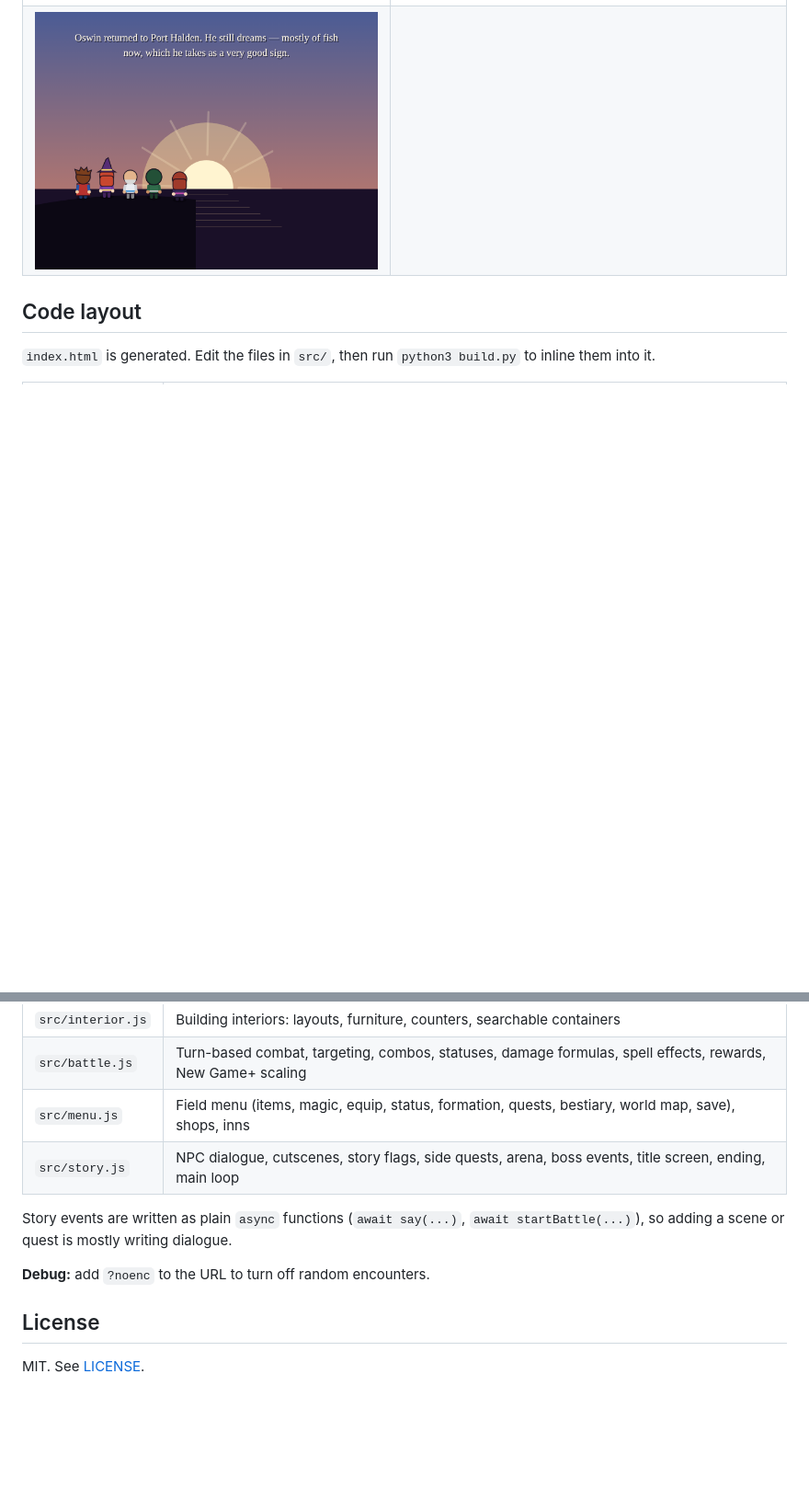
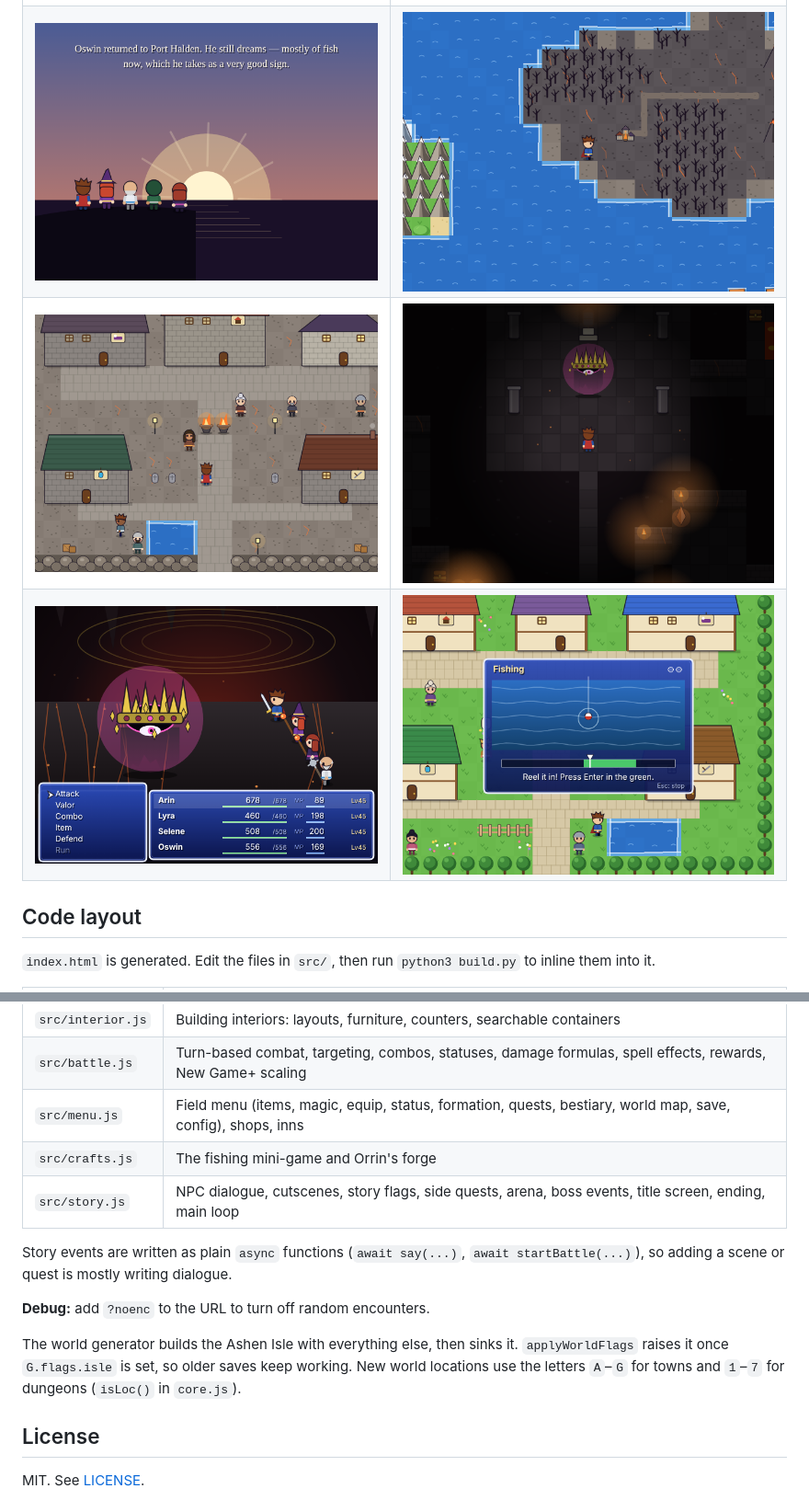
Before and after one commit to CptNope/Laternfall, a Markdown page: README.md, 2 parts joined by grey strips. Shown at 92% size. GitHub-like rendering; pictures changed too: docs/screenshots/ashen-isle.png (added), docs/screenshots/crownfall-abyss.png (added), docs/screenshots/fishing.png (added); blank space fills up the shorter version.

```diff
--- a/README.md
+++ b/README.md
@@ -101,7 +113,9 @@ Beyond the main quest, the desert holds the tomb of the king who lit the first L
 | ![Arena](docs/screenshots/arena.png) | ![Astral Wyrm](docs/screenshots/astral-wyrm.png) |
 | ![Frostmere](docs/screenshots/frostmere.png) | ![Final boss](docs/screenshots/final-boss.png) |
 | ![World map](docs/screenshots/world-map.png) | ![Bestiary](docs/screenshots/bestiary.png) |
-| ![Ending](docs/screenshots/ending.png) | |
+| ![Ending](docs/screenshots/ending.png) | ![The Ashen Isle](docs/screenshots/ashen-isle.png) |
+| ![Lastlight](docs/screenshots/lastlight.png) | ![Crownfall Abyss](docs/screenshots/crownfall-abyss.png) |
+| ![The Hollow Crown](docs/screenshots/hollow-crown.png) | ![Fishing](docs/screenshots/fishing.png) |
 
 ## Code layout
 
@@ -117,13 +131,16 @@ Beyond the main quest, the desert holds the tomb of the king who lit the first L
 | `src/field.js` | Exploration: movement, ship and airship, camera, NPCs, chests, stairs, random encounters, dungeon lighting |
 | `src/interior.js` | Building interiors: layouts, furniture, counters, searchable containers |
 | `src/battle.js` | Turn-based combat, targeting, combos, statuses, damage formulas, spell effects, rewards, New Game+ scaling |
-| `src/menu.js` | Field menu (items, magic, equip, status, formation, quests, bestiary, world map, save), shops, inns |
+| `src/menu.js` | Field menu (items, magic, equip, status, formation, quests, bestiary, world map, save, config), shops, inns |
+| `src/crafts.js` | The fishing mini-game and Orrin's forge |
 | `src/story.js` | NPC dialogue, cutscenes, story flags, side quests, arena, boss events, title screen, ending, main loop |
 
 Story events are written as plain `async` functions (`await say(...)`, `await startBattle(...)`), so adding a scene or quest is mostly writing dialogue.
 
 **Debug:** add `?noenc` to the URL to turn off random encounters.
 
+The world generator builds the Ashen Isle with everything else, then sinks it. `applyWorldFlags` raises it once `G.flags.isle` is set, so older saves keep working. New world locations use the letters `A`–`G` for towns and `1`–`7` for dungeons (`isLoc()` in `core.js`).
+
 ## License
 
 MIT. See [LICENSE](LICENSE).
```
Also changed, not shown: other parts of README.md (+19 -7 lines), 13 other files.
